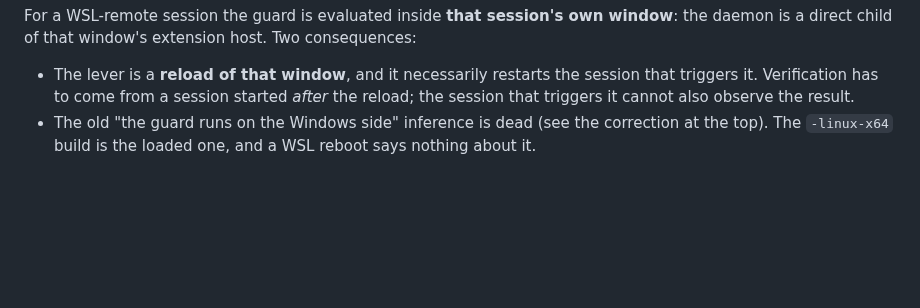
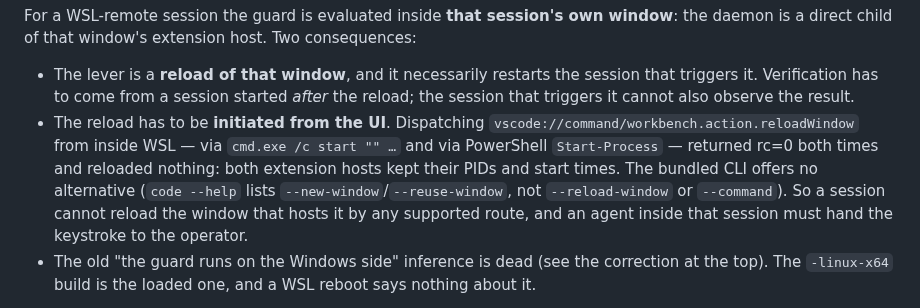
Before and after one commit to waynegault/ubuntu-console, a Markdown page: docs/qwen-shell-guard-audit.md, the part around the change. Drawn GitHub-style; blank space fills up the shorter version.

Commit message:
docs(guard): a window reload cannot be driven from inside the session
Measured while trying to make the re-patch take effect: dispatching
vscode://command/workbench.action.reloadWindow from WSL, via cmd.exe `start` and
via PowerShell Start-Process, returns rc=0 and reloads nothing — both extension
hosts kept their PIDs and start times. The bundled CLI has no --reload-window or
--command either. So the keystroke has to come from the operator, and an agent
inside the window must hand it over rather than repeat the experiment.

```diff
--- a/docs/qwen-shell-guard-audit.md
+++ b/docs/qwen-shell-guard-audit.md
@@ -307,6 +307,14 @@ daemon is a direct child of that window's extension host. Two consequences:
 * The lever is a **reload of that window**, and it necessarily restarts the session that
   triggers it. Verification has to come from a session started *after* the reload; the
   session that triggers it cannot also observe the result.
+* The reload has to be **initiated from the UI**. Dispatching
+  `vscode://command/workbench.action.reloadWindow` from inside WSL — via
+  `cmd.exe /c start "" …` and via PowerShell `Start-Process` — returned rc=0 both times and
+  reloaded nothing: both extension hosts kept their PIDs and start times. The bundled CLI
+  offers no alternative (`code --help` lists `--new-window`/`--reuse-window`, not
+  `--reload-window` or `--command`). So a session cannot reload the window that hosts it by
+  any supported route, and an agent inside that session must hand the keystroke to the
+  operator.
 * The old "the guard runs on the Windows side" inference is dead (see the correction at the
   top). The `-linux-x64` build is the loaded one, and a WSL reboot says nothing about it.
 
```
